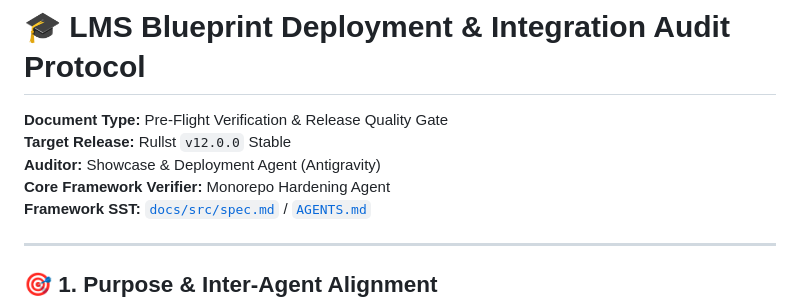
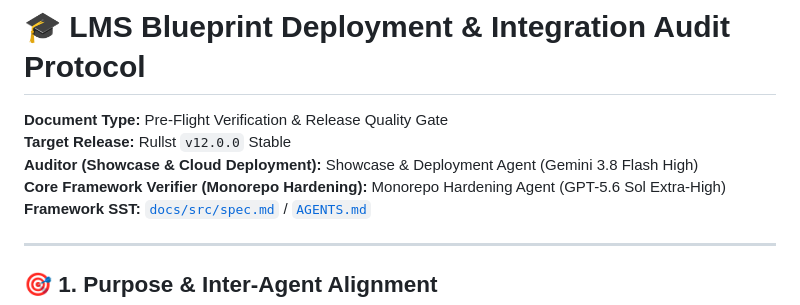
Before and after one commit to Rullst/examples, a Markdown page: docs/BLUEPRINT_LMS_AUDIT_PROTOCOL.md, the part around the change. Drawn GitHub-style.

```diff
--- a/docs/BLUEPRINT_LMS_AUDIT_PROTOCOL.md
+++ b/docs/BLUEPRINT_LMS_AUDIT_PROTOCOL.md
@@ -2,8 +2,8 @@
 
 **Document Type:** Pre-Flight Verification & Release Quality Gate
 **Target Release:** Rullst `v12.0.0` Stable
-**Auditor:** Showcase & Deployment Agent (Antigravity)
-**Core Framework Verifier:** Monorepo Hardening Agent
+**Auditor (Showcase & Cloud Deployment):** Showcase & Deployment Agent (Gemini 3.8 Flash High)
+**Core Framework Verifier (Monorepo Hardening):** Monorepo Hardening Agent (GPT-5.6 Sol Extra-High)
 **Framework SST:** [`docs/src/spec.md`](../docs/src/spec.md) / [`AGENTS.md`](../AGENTS.md)
 
 ---
```
Also changed, not shown: docs/BLUEPRINT_LMS_AUDIT_REPORT.md (+6 -5 lines).
